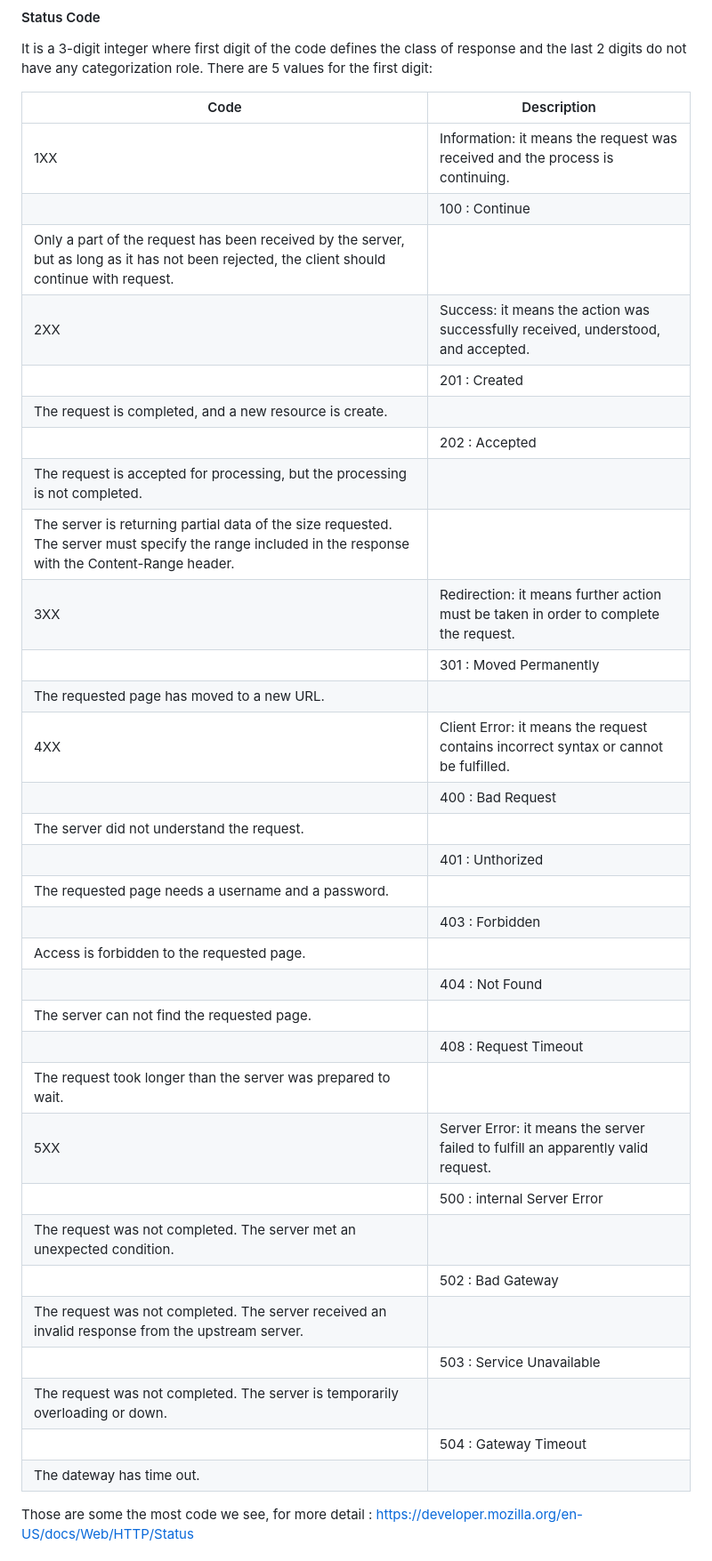
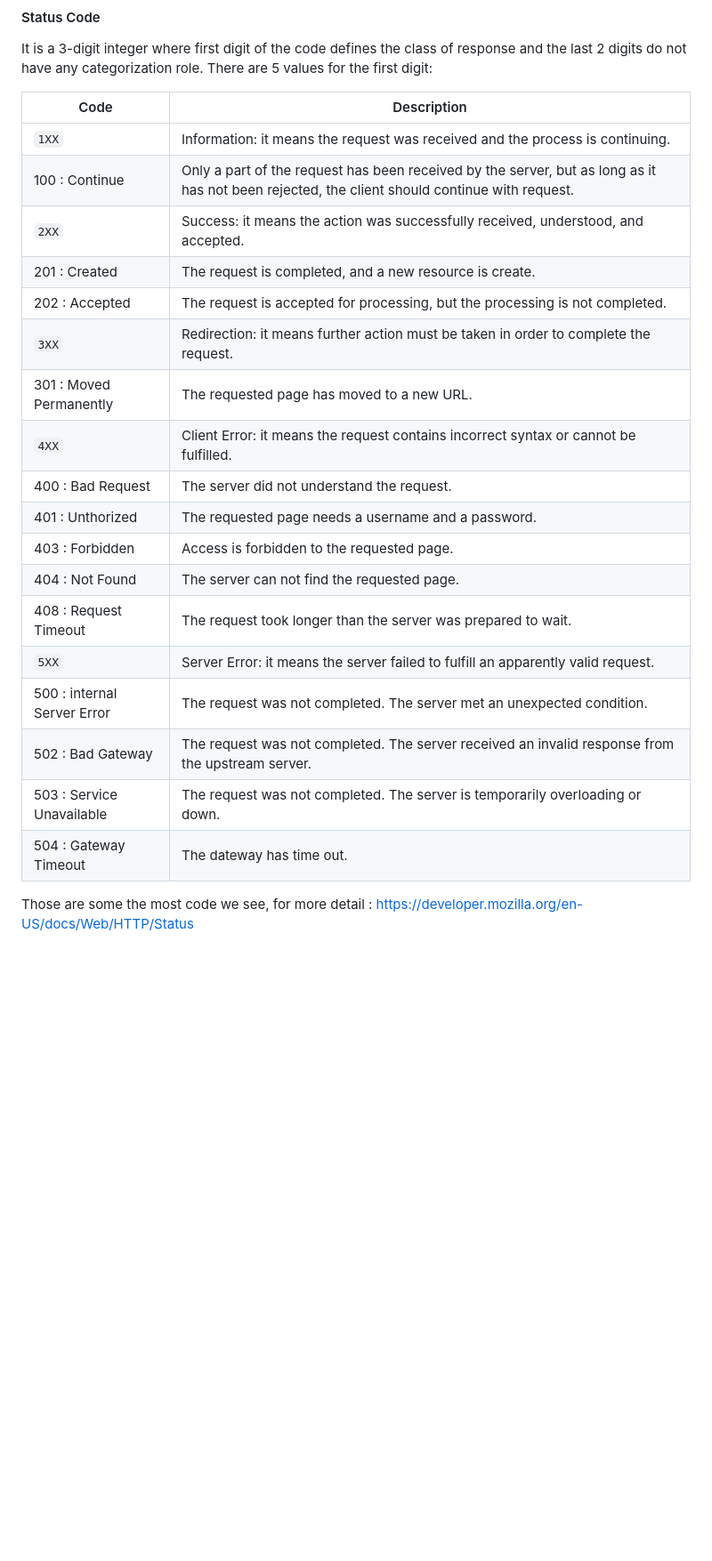
Before and after one commit to bankung7/42_webserv, a Markdown page: README.md, the part around the change. Shown at 89% size. Rendered like a GitHub page; blank space fills up the shorter version.

```diff
--- a/README.md
+++ b/README.md
@@ -192,38 +192,24 @@ It is a 3-digit integer where first digit of the code defines the class of respo
 
 | Code | Description |
 | - | - |
-| 1XX | Information: it means the request was received and the process is continuing. |
-| | 100 : Continue
-Only a part of the request has been received by the server, but as long as it has not been rejected, the client should continue with request. |
-| 2XX | Success: it means the action was successfully received, understood, and accepted. |
-| | 201 : Created
-The request is completed, and a new resource is create. |
-| | 202 : Accepted
-The request is accepted for processing, but the processing is not completed. |
-The server is returning partial data of the size requested. The server must specify the range included in the response with the Content-Range header. |
-| 3XX | Redirection: it means further action must be taken in order to complete the request. |
-| | 301 : Moved Permanently
-The requested page has moved to a new URL. |
-| 4XX | Client Error: it means the request contains incorrect syntax or cannot be fulfilled. |
-| | 400 : Bad Request
-The server did not understand the request. |
-| | 401 : Unthorized
-The requested page needs a username and a password. |
-| | 403 : Forbidden
-Access is forbidden to the requested page. |
-| | 404 : Not Found
-The server can not find the requested page. |
-| | 408 : Request Timeout
-The request took longer than the server was prepared to wait. |
-| 5XX | Server Error: it means the server failed to fulfill an apparently valid request. |
-| | 500 : internal Server Error
-The request was not completed. The server met an unexpected condition. |
-| | 502 : Bad Gateway
-The request was not completed. The server received an invalid response from the upstream server. |
-| | 503 : Service Unavailable
-The request was not completed. The server is temporarily overloading or down. |
-| | 504 : Gateway Timeout
-The dateway has time out. |
+| `1XX` | Information: it means the request was received and the process is continuing. |
+| 100 : Continue | Only a part of the request has been received by the server, but as long as it has not been rejected, the client should continue with request. |
+| `2XX` | Success: it means the action was successfully received, understood, and accepted. |
+| 201 : Created | The request is completed, and a new resource is create. |
+| 202 : Accepted | The request is accepted for processing, but the processing is not completed. |
+| `3XX` | Redirection: it means further action must be taken in order to complete the request. |
+| 301 : Moved Permanently | The requested page has moved to a new URL. |
+| `4XX` | Client Error: it means the request contains incorrect syntax or cannot be fulfilled. |
+| 400 : Bad Request | The server did not understand the request. |
+| 401 : Unthorized | The requested page needs a username and a password. |
+| 403 : Forbidden | Access is forbidden to the requested page. |
+| 404 : Not Found | The server can not find the requested page. |
+| 408 : Request Timeout | The request took longer than the server was prepared to wait. |
+| `5XX` | Server Error: it means the server failed to fulfill an apparently valid request. |
+| 500 : internal Server Error | The request was not completed. The server met an unexpected condition. |
+| 502 : Bad Gateway | The request was not completed. The server received an invalid response from the upstream server. |
+| 503 : Service Unavailable | The request was not completed. The server is temporarily overloading or down. |
+| 504 : Gateway Timeout | The dateway has time out. |
 
 Those are some the most code we see, for more detail : https://developer.mozilla.org/en-US/docs/Web/HTTP/Status
 
```
